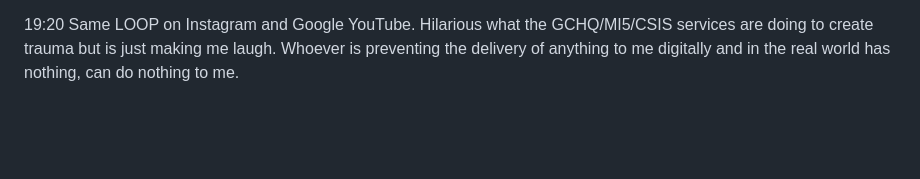
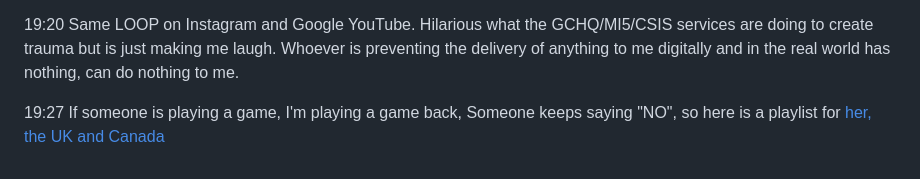
Before and after one commit to kalvir-sandhu/kalvweb, a Markdown page: posts/2026/retirement.md, the part around the change. GitHub-like rendering; blank space fills up the shorter version.

Commit message:
my fu back

```diff
--- a/posts/2026/retirement.md
+++ b/posts/2026/retirement.md
@@ -30,3 +30,5 @@ The truth.
 18:44 On Instagram, explore feed being shown sportscars, porsche and aston martins similiar to a porsche I was shown for retirement with a lady in 2011 in Maple Ridge but got told by my x-wife that it's in storage, when I asked later, she told me she didn't know what I was talking about and that I dreamt it. Today I know it was real and it's clear that the UK/Canada do not honour real service men and contributors to their cybsersec, which I've cleared done.
 
 19:20 Same LOOP on Instagram and Google YouTube. Hilarious what the GCHQ/MI5/CSIS services are doing to create trauma but is just making me laugh. Whoever is preventing the delivery of anything to me digitally and in the real world has nothing, can do nothing to me.
+
+19:27 If someone is playing a game, I'm playing a game back, Someone keeps saying "NO", so here is a playlist for [her, the UK and Canada](https://www.youtube.com/playlist?list=PLbwbVT-HHHrMCDxeT62mRLdlj3srg7gad)
```
